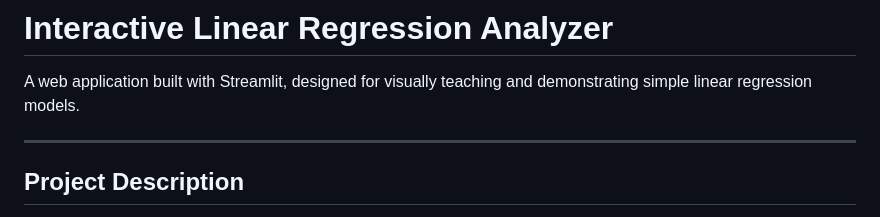
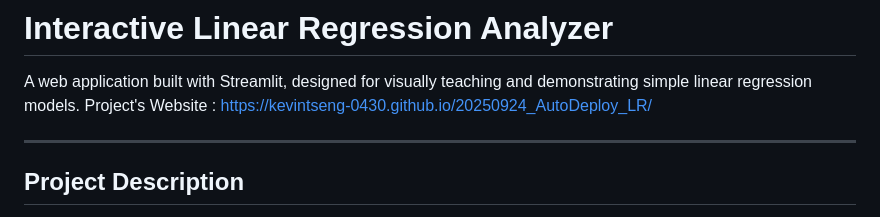
Before and after one commit to KevinTseng-0430/20250924_AutoDeploy_LR, a Markdown page: README.md, the part around the change. Drawn GitHub-style.

Commit message:
Add project website URL

```diff
--- a/README.md
+++ b/README.md
@@ -1,6 +1,7 @@
 # Interactive Linear Regression Analyzer
 
 A web application built with Streamlit, designed for visually teaching and demonstrating simple linear regression models.
+Project's Website : https://kevintseng-0430.github.io/20250924_AutoDeploy_LR/
 
 ---
 
```
